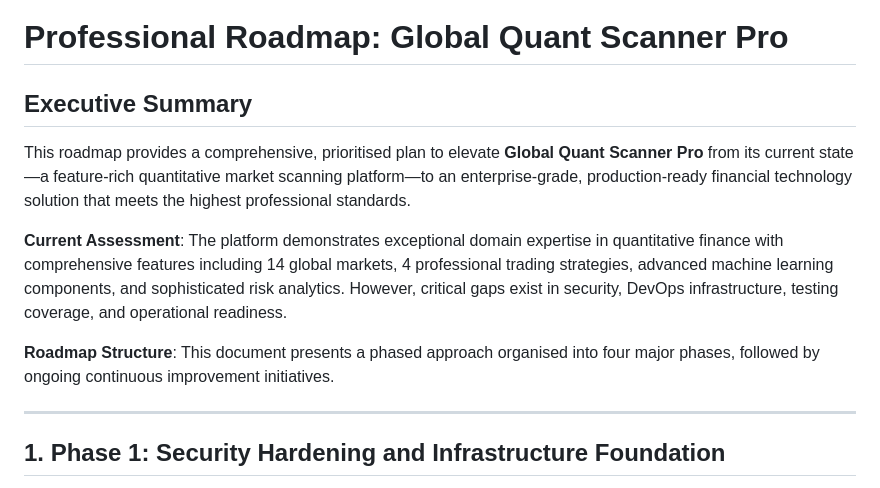
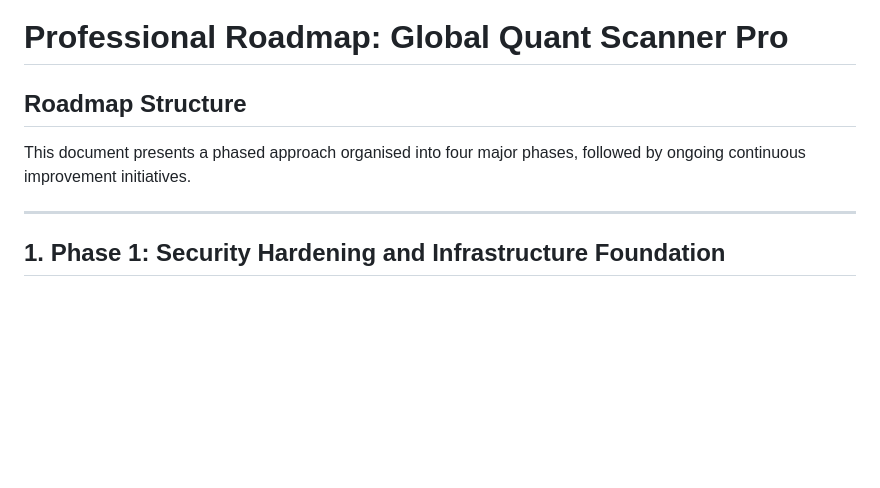
Before and after one commit to JP-Fernando/global-scanner-pro, a Markdown page: docs/roadmap.md, the part around the change. Drawn GitHub-style; blank space fills up the shorter version.

```diff
--- a/docs/roadmap.md
+++ b/docs/roadmap.md
@@ -1,12 +1,8 @@
 # Professional Roadmap: Global Quant Scanner Pro
 
-## Executive Summary
-
-This roadmap provides a comprehensive, prioritised plan to elevate **Global Quant Scanner Pro** from its current state—a feature-rich quantitative market scanning platform—to an enterprise-grade, production-ready financial technology solution that meets the highest professional standards.
-
-**Current Assessment**: The platform demonstrates exceptional domain expertise in quantitative finance with comprehensive features including 14 global markets, 4 professional trading strategies, advanced machine learning components, and sophisticated risk analytics. However, critical gaps exist in security, DevOps infrastructure, testing coverage, and operational readiness.
-
-**Roadmap Structure**: This document presents a phased approach organised into four major phases, followed by ongoing continuous improvement initiatives.
+## Roadmap Structure
+
+This document presents a phased approach organised into four major phases, followed by ongoing continuous improvement initiatives.
 
 ---
 
```
